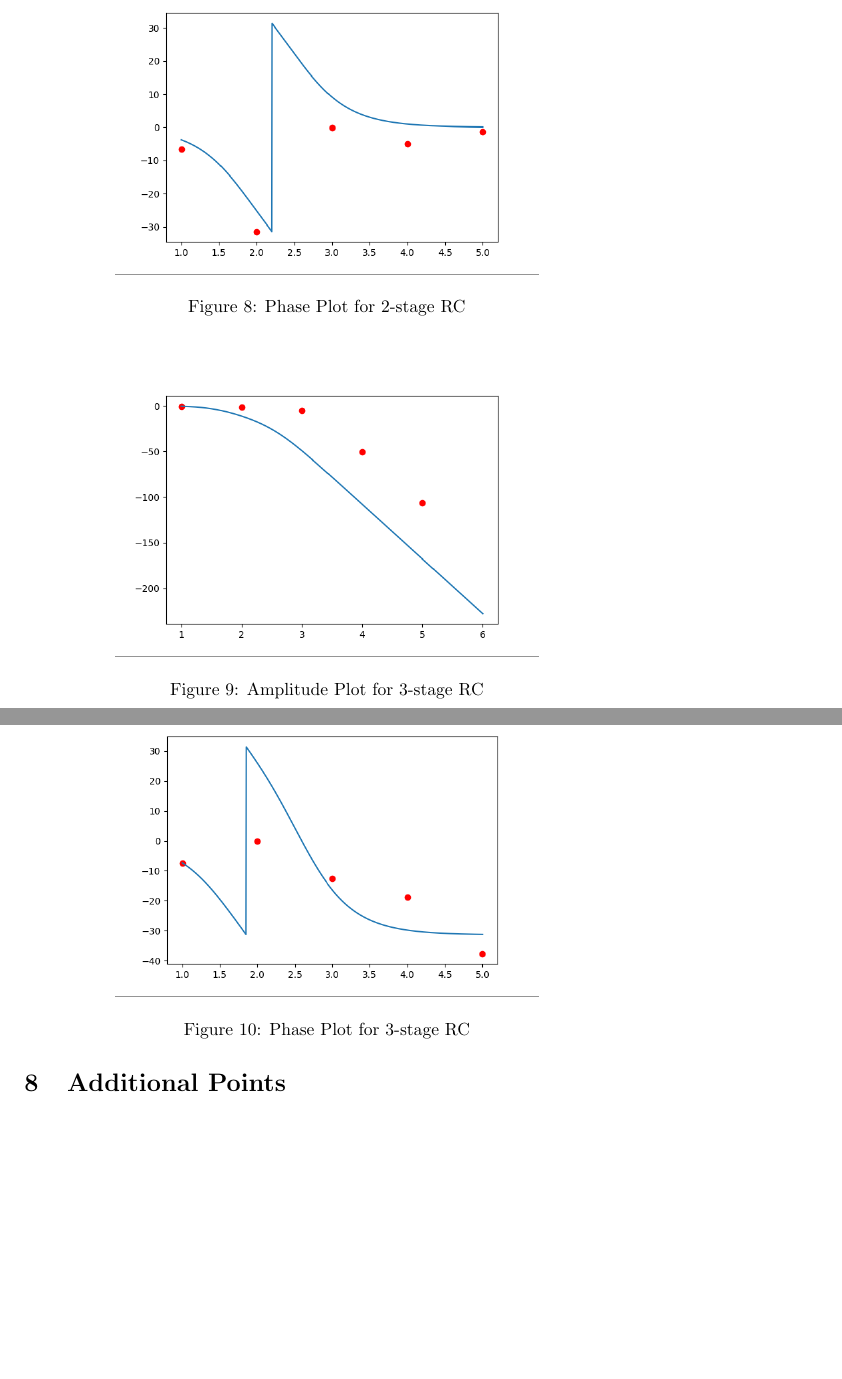
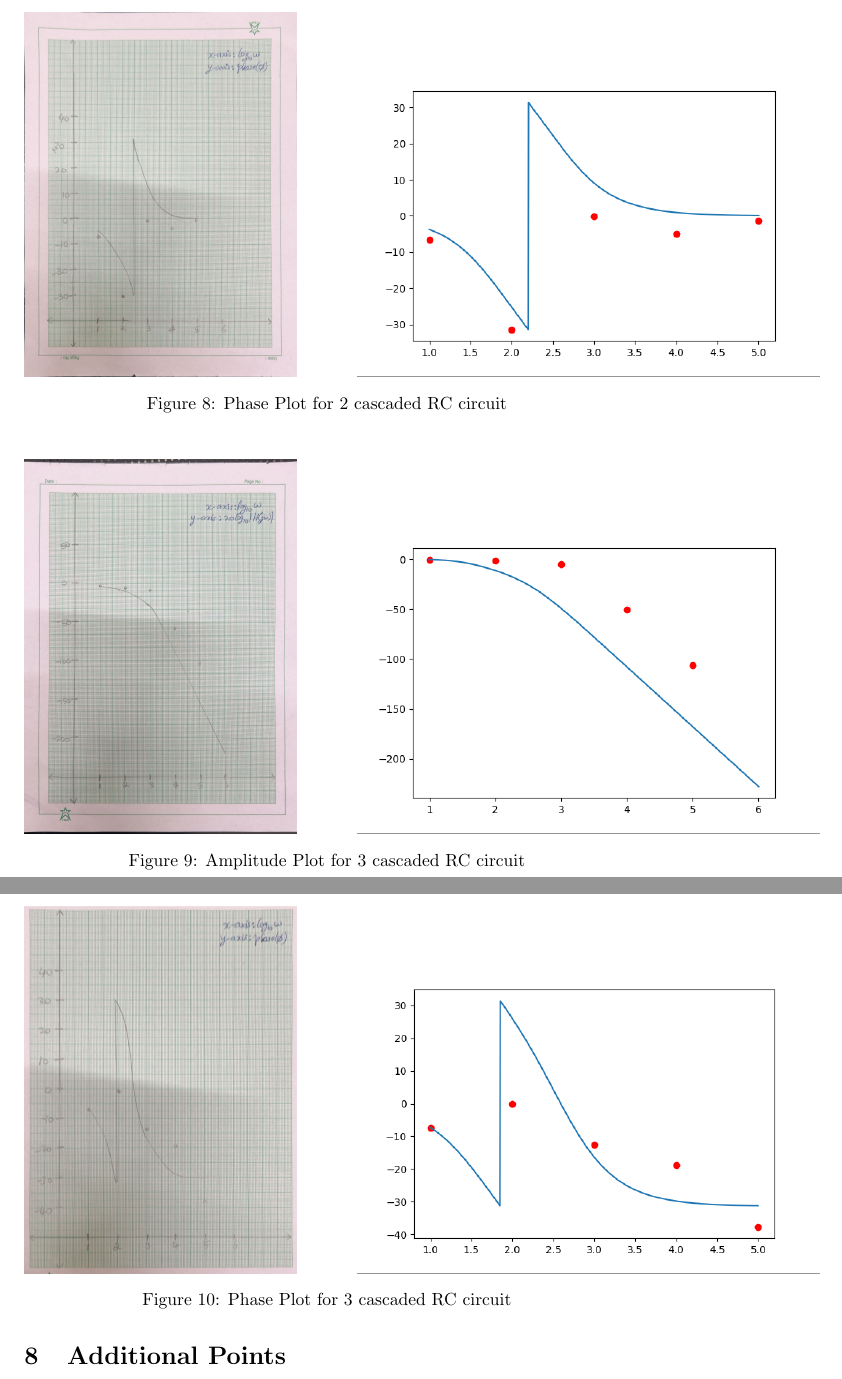
Before and after one commit to nithin769/Electrical_Lab, a LaTeX problem sheet (assignment-3/report.tex): two parts of pages 7 and 8 of 8, joined at a grey line, cut so that both start at the same text, the shorter picture padded with empty space. Compiled offline with pdfLaTeX.

Commit message:
added assignment

```diff
--- a/assignment-3/report.tex
+++ b/assignment-3/report.tex
@@ -6,6 +6,7 @@
 \usepackage{pgfplots}
 \usepackage{float}
 \usepackage{circuitikz}
+\usepackage{subcaption}
 \title{Bode Plot Analysis of Cascaded RC Low-Pass Filters}
 \author{EE24BTECH11048-NITHIN.K\\EE24BTECH11021-ESHAN RAY}
 \date{\today}
@@ -210,18 +241,49 @@ where \( n \) is the number of stages.
 \begin{figure}[H]
     \centering
-    \includegraphics[width=0.7\textwidth]{figs/phase_2cas.png}
-    \caption{Phase Plot for 2-stage RC}
+    \begin{subfigure}[b]{0.45\textwidth}
+        \centering
+        \includegraphics[width=\textwidth]{figs/phase2.png}
+    \end{subfigure}
+    \hfill
+    \begin{subfigure}[b]{0.45\textwidth}
+        \centering
+        \includegraphics[width=1.7\textwidth]{figs/phase_2cas.png}
+    \end{subfigure}
+
+    \caption{Phase Plot for 2 cascaded RC circuit}
 \end{figure}
+
 \begin{figure}[H]
     \centering
-    \includegraphics[width=0.7\textwidth]{figs/ampl_3cas.png}
-    \caption{Amplitude Plot for 3-stage RC}
+    \begin{subfigure}[b]{0.45\textwidth}
+        \centering
+        \includegraphics[width=\textwidth]{figs/ampl3.png}
+
+    \end{subfigure}
+    \hfill
+    \begin{subfigure}[b]{0.45\textwidth}
+        \centering
+        \includegraphics[width=1.7\textwidth]{figs/ampl_3cas.png}
+    \end{subfigure}
+
+    \caption{Amplitude Plot for 3 cascaded RC circuit}
 \end{figure}
+
 \begin{figure}[H]
     \centering
-    \includegraphics[width=0.7\textwidth]{figs/phase_3cas.png}
-    \caption{Phase Plot for 3-stage RC}
+    \begin{subfigure}[b]{0.45\textwidth}
+        \centering
+        \includegraphics[width=\textwidth]{figs/phase3.png}
+    \end{subfigure}
+    \hfill
+    \begin{subfigure}[b]{0.45\textwidth}
+        \centering
+        \includegraphics[width=1.7\textwidth]{figs/phase_3cas.png}
+    \end{subfigure}
+
+    \caption{Phase Plot for 3 cascaded RC circuit}
 \end{figure}
+
 \section{Additional Points}
 \subsection{Applications of Bode Plots}
 \begin{itemize}
```
Also changed, not shown: assignment-3/figs/ampl1.png (added), assignment-3/figs/ampl2.png (added), assignment-3/figs/ampl3.png (added), assignment-3/figs/phase1.png (added), assignment-3/figs/phase2.png (added), assignment-3/figs/phase3.png (added), assignment-3/report.tex (42 more changed lines), 3 other files.
